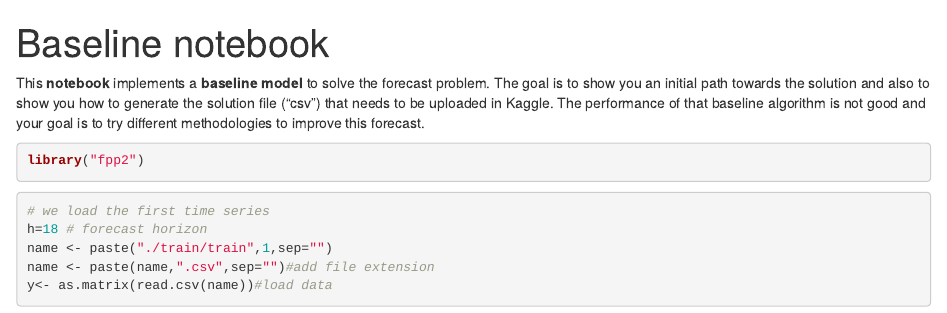
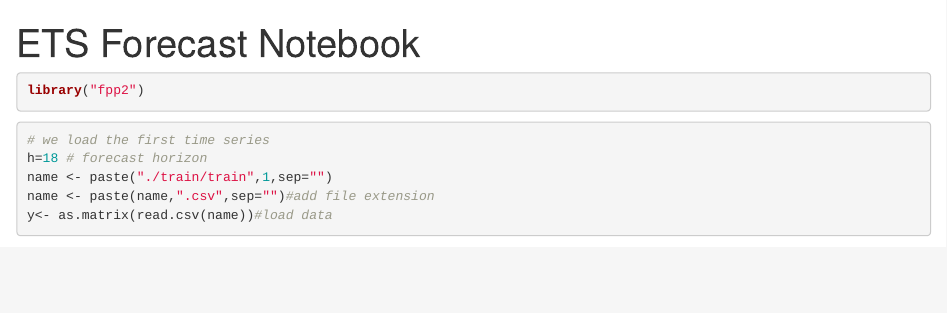
Before and after one commit to louismulcxhy/forecastingkag, an R Markdown document (ETS_Model_Forecast1.Rmd): the page in a window 1100 px wide, from its top. Rendered offline with R 4.5, knitr and Pandoc, with nearby package versions; some code elsewhere in the file could not run offline.

Commit message:
Update ETS_Model_Forecast1.Rmd

```diff
--- a/ETS_Model_Forecast1.Rmd
+++ b/ETS_Model_Forecast1.Rmd
@@ -1,12 +1,11 @@
 ---
-title: "Baseline notebook"
+title: "ETS Forecast Notebook"
 output:
   html_document:
     df_print: paged
 ---
 
-This **notebook** implements a **baseline model** to solve the forecast problem. The goal is to show you an initial path towards the solution
-and also to show you how to generate the solution file ("csv") that needs to be uploaded in Kaggle. The performance of that baseline algorithm is not good and your goal is to try  different methodologies to improve this forecast.
+
 
 
 
```
